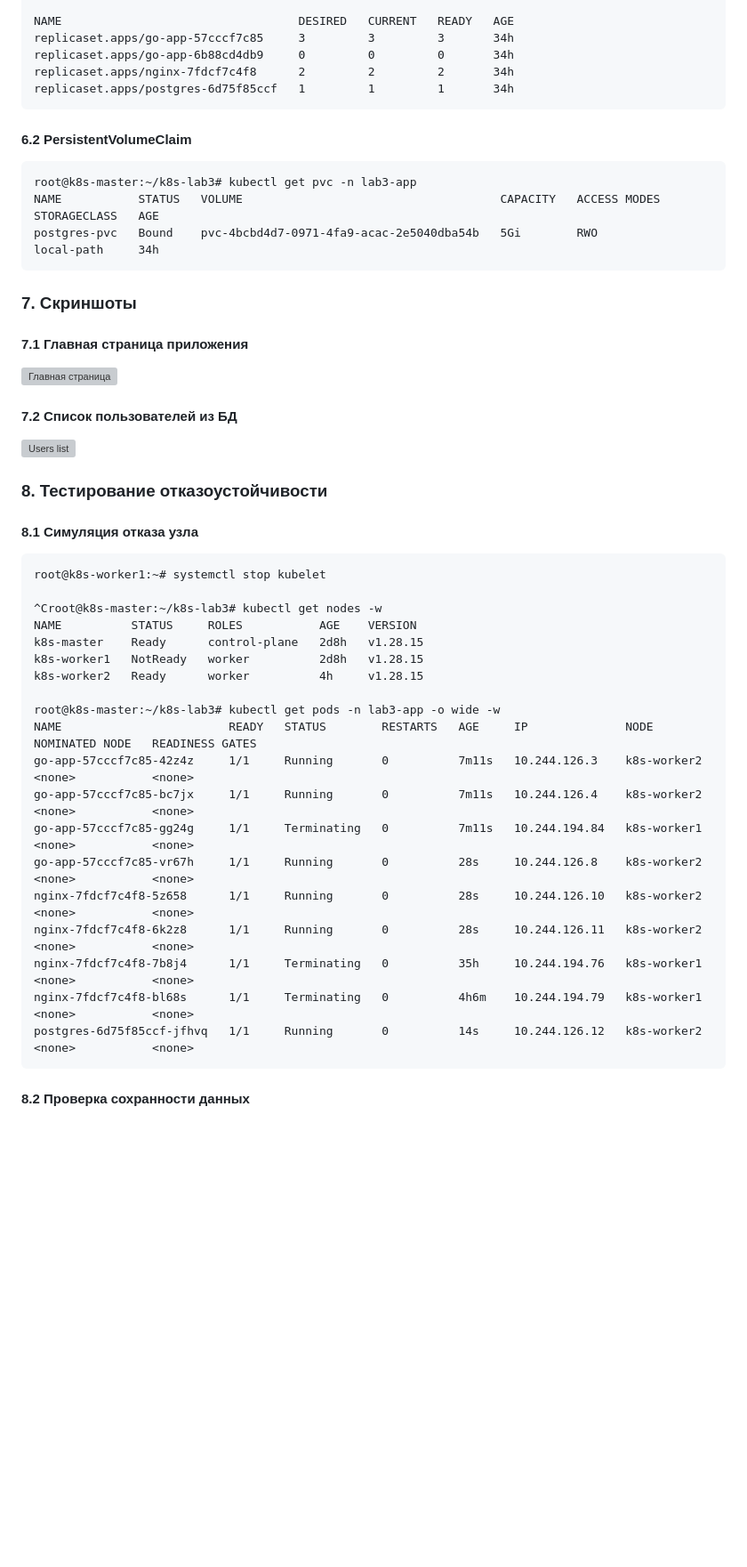
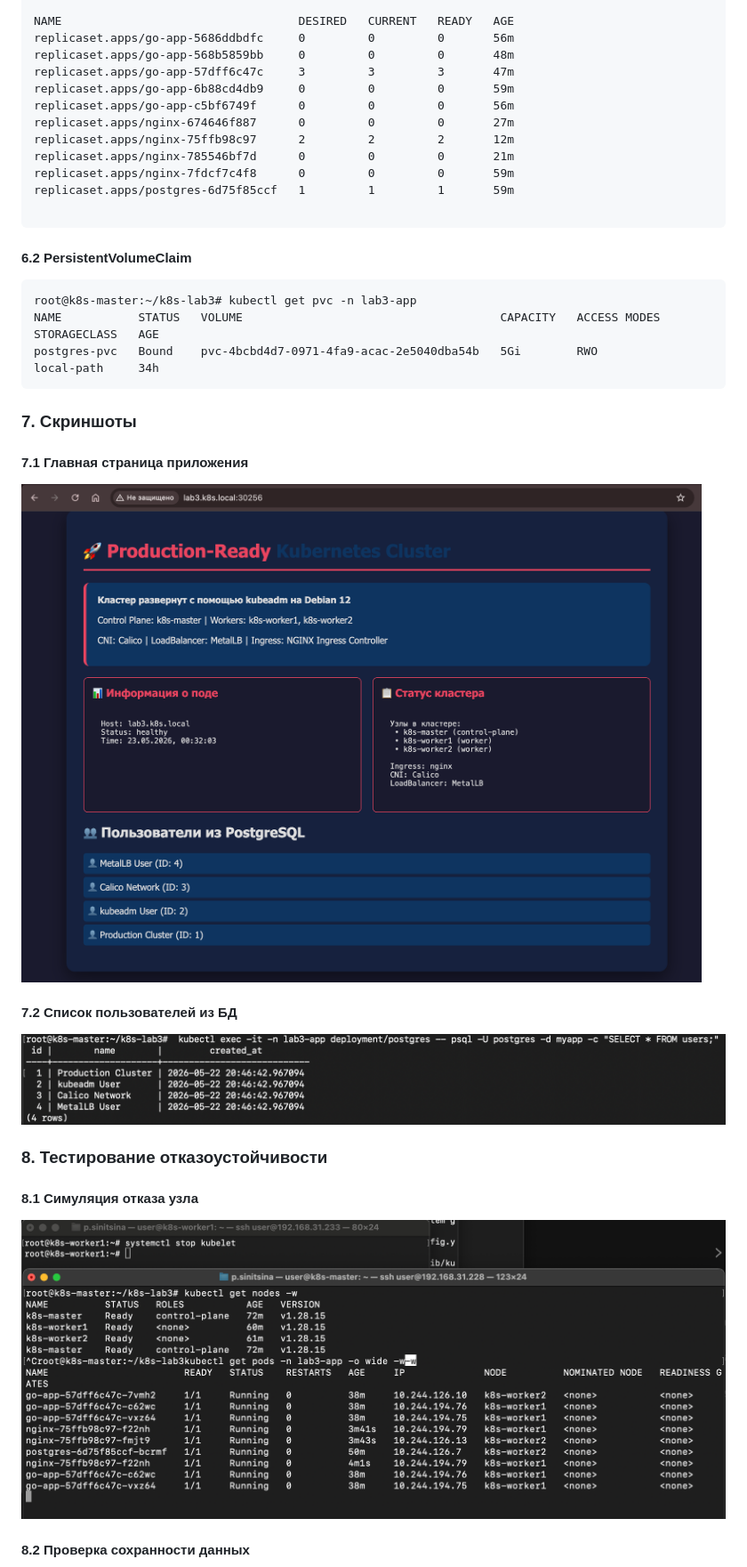
Before and after one commit to polinsini/containers-lab-1, a Markdown page: REPORT_LAB_3.md, the part around one of its changes. Shown at 89% size. Drawn GitHub-style; pictures changed too: screenshots/3/1.png (added), screenshots/3/3.png (added), screenshots/3/6.png (added); blank space fills up the shorter version; grey boxes are pictures that could not be loaded.

````diff
--- a/REPORT_LAB_3.md
+++ b/REPORT_LAB_3.md
@@ -127,9 +124,16 @@ deployment.apps/postgres   1/1     1            1           34h
 
 NAME                                  DESIRED   CURRENT   READY   AGE
-replicaset.apps/go-app-57cccf7c85     3         3         3       34h
-replicaset.apps/go-app-6b88cd4db9     0         0         0       34h
-replicaset.apps/nginx-7fdcf7c4f8      2         2         2       34h
-replicaset.apps/postgres-6d75f85ccf   1         1         1       34h
+replicaset.apps/go-app-5686ddbdfc     0         0         0       56m
+replicaset.apps/go-app-568b5859bb     0         0         0       48m
+replicaset.apps/go-app-57dff6c47c     3         3         3       47m
+replicaset.apps/go-app-6b88cd4db9     0         0         0       59m
+replicaset.apps/go-app-c5bf6749f      0         0         0       56m
+replicaset.apps/nginx-674646f887      0         0         0       27m
+replicaset.apps/nginx-75ffb98c97      2         2         2       12m
+replicaset.apps/nginx-785546bf7d      0         0         0       21m
+replicaset.apps/nginx-7fdcf7c4f8      0         0         0       59m
+replicaset.apps/postgres-6d75f85ccf   1         1         1       59m
+
 ```
 
 #### 6.2 PersistentVolumeClaim
@@ -141,29 +145,14 @@ postgres-pvc   Bound    pvc-4bcbd4d7-0971-4fa9-acac-2e5040dba54b   5Gi        RW
 ### 7. Скриншоты
 #### 7.1 Главная страница приложения
 ![Главная страница](screenshots/3/1.png)
+
 #### 7.2 Список пользователей из БД
-![Users list](screenshots/3/2.png)
+![Users list](screenshots/3/6.png)
+
 ### 8. Тестирование отказоустойчивости
 #### 8.1 Симуляция отказа узла
-```
-root@k8s-worker1:~# systemctl stop kubelet
 
-^Croot@k8s-master:~/k8s-lab3# kubectl get nodes -w
-NAME          STATUS     ROLES           AGE    VERSION
-k8s-master    Ready      control-plane   2d8h   v1.28.15
-k8s-worker1   NotReady   worker          2d8h   v1.28.15
-k8s-worker2   Ready      worker          4h     v1.28.15
+![stop worker](screenshots/3/3.png)
 
-root@k8s-master:~/k8s-lab3# kubectl get pods -n lab3-app -o wide -w
-NAME                        READY   STATUS        RESTARTS   AGE     IP              NODE          NOMINATED NODE   READINESS GATES
-go-app-57cccf7c85-42z4z     1/1     Running       0          7m11s   10.244.126.3    k8s-worker2   <none>           <none>
-go-app-57cccf7c85-bc7jx     1/1     Running       0          7m11s   10.244.126.4    k8s-worker2   <none>           <none>
-go-app-57cccf7c85-gg24g     1/1     Terminating   0          7m11s   10.244.194.84   k8s-worker1   <none>           <none>
-go-app-57cccf7c85-vr67h     1/1     Running       0          28s     10.244.126.8    k8s-worker2   <none>           <none>
-nginx-7fdcf7c4f8-5z658      1/1     Running       0          28s     10.244.126.10   k8s-worker2   <none>           <none>
-nginx-7fdcf7c4f8-6k2z8      1/1     Running       0          28s     10.244.126.11   k8s-worker2   <none>           <none>
-nginx-7fdcf7c4f8-7b8j4      1/1     Terminating   0          35h     10.244.194.76   k8s-worker1   <none>           <none>
-nginx-7fdcf7c4f8-bl68s      1/1     Terminating   0          4h6m    10.244.194.79   k8s-worker1   <none>           <none>
-postgres-6d75f85ccf-jfhvq   1/1     Running       0          14s     10.244.126.12   k8s-worker2   <none>           <none>
-```
+
 #### 8.2 Проверка сохранности данных
````
Also changed, not shown: other parts of REPORT_LAB_3.md (+44 -76 lines), screenshots/3/2.png (added), screenshots/3/4.png (added), screenshots/3/5.png (added), 1 other file.
